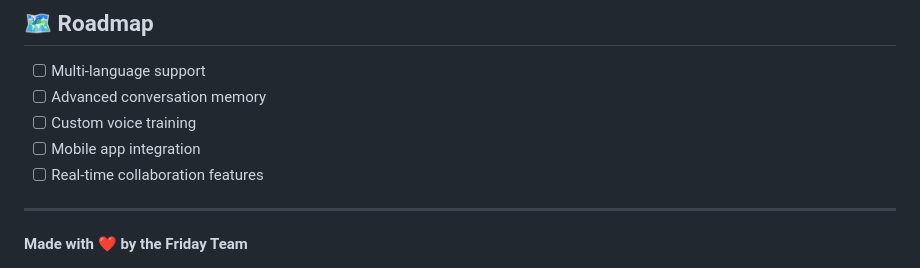
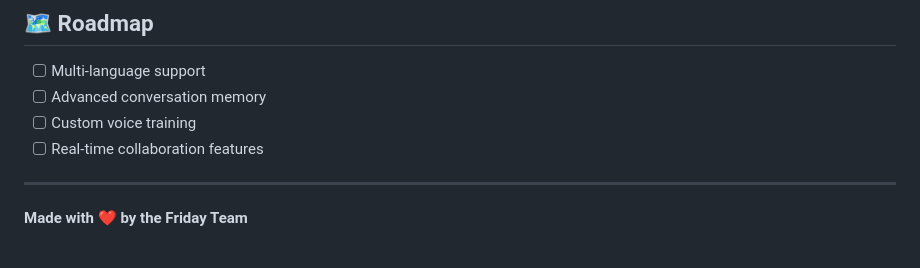
Before and after one commit to Ibrmva/friday, a Markdown page: README.md, the part around the change. Rendered like a GitHub page.

```diff
--- a/README.md
+++ b/README.md
@@ -166,7 +166,6 @@ For questions or support:
 - [ ] Multi-language support
 - [ ] Advanced conversation memory
 - [ ] Custom voice training
-- [ ] Mobile app integration
 - [ ] Real-time collaboration features
 
 ---
```
